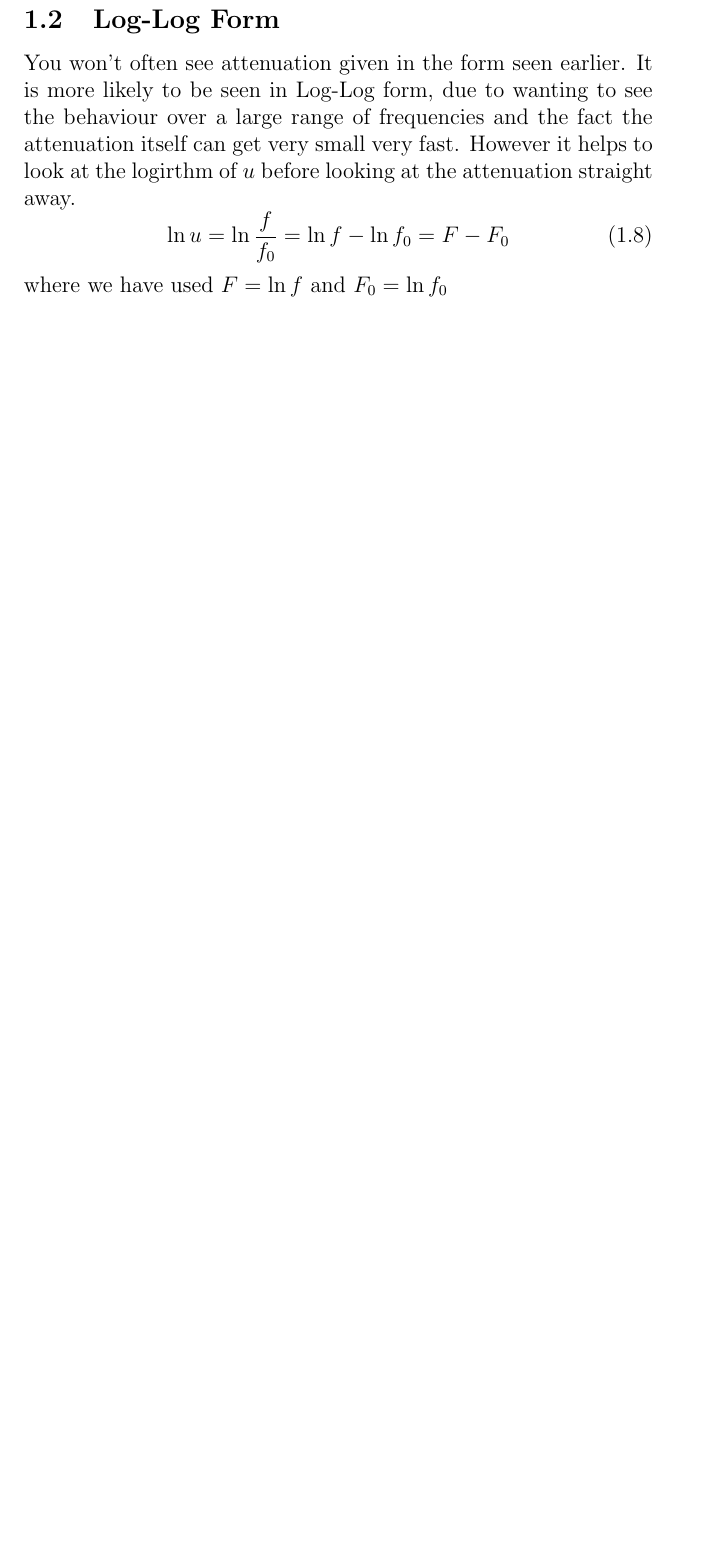
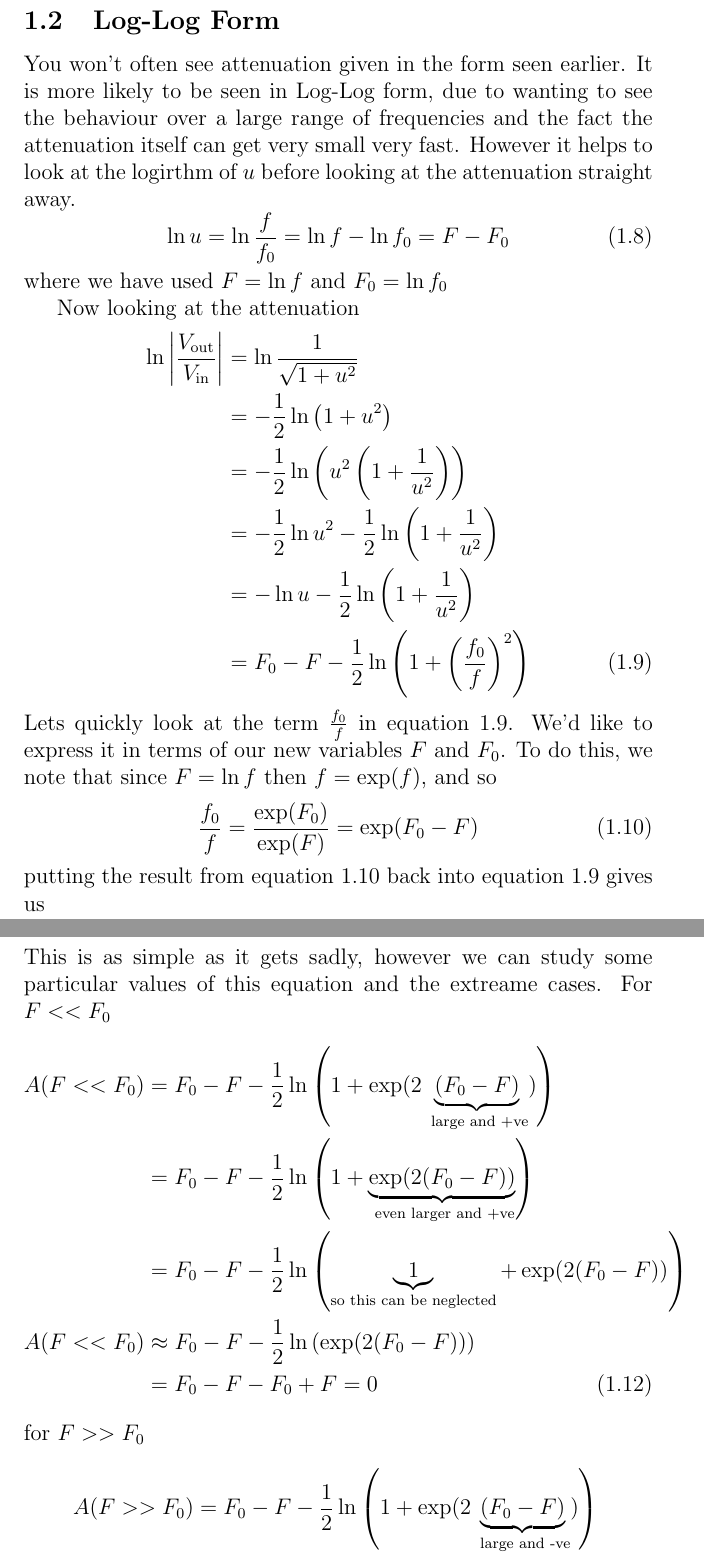
Before and after one commit to hannahellis4242/notes, a LaTeX document (filters/filter.tex, which reads filters/tex/rc_low_pass.tex): part of page 6 of 6 before the commit and two parts of pages 6 and 7 of 8 after it, the two joined at a grey line, cut so that both start at the same text, the shorter picture padded with empty space. Compiled offline with pdfLaTeX.

Commit message:
extream values

```diff
--- a/filters/tex/rc_low_pass.tex
+++ b/filters/tex/rc_low_pass.tex
@@ -95,3 +95,47 @@ straight away.
   \ln u = \ln \frac{f}{f_0} = \ln f - \ln f_0 = F - F_0
 \end{equation}
 where we have used $F=\ln f$ and $F_0 = \ln f_0 $
+
+Now looking at the attenuation
+\begin{align}
+  \ln \left|\frac{V_{\text{out}}}{V_{\text{in}}} \right| & = \ln \frac{1}{\sqrt{1+u^2}} \nonumber \\
+  &= -\frac{1}{2} \ln \left(1+u^2\right) \nonumber \\
+  &= -\frac{1}{2} \ln \left(u^2\left(1+\frac{1}{u^2}\right)\right) \nonumber \\
+  &= -\frac{1}{2} \ln u^2 -\frac{1}{2} \ln\left(1+\frac{1}{u^2}\right) \nonumber \\
+  &= -\ln u -\frac{1}{2} \ln\left(1+\frac{1}{u^2}\right) \nonumber \\
+  &= F_0 - F  -\frac{1}{2} \ln\left(1+\left(\frac{f_0}{f}\right)^2\right) \label{eq:RC_log_log1}
+\end{align}
+Lets quickly look at the term $\frac{f_0}{f}$ in equation \ref{eq:RC_log_log1}.
+We'd like to express it in terms of our new variables $F$ and $F_0$. To do this,
+we note that since $F = \ln f$ then $f = \exp(f)$, and so
+\begin{equation}
+  \frac{f_0}{f} = \frac{\exp(F_0)}{\exp(F)} = \exp( F_0 - F ) \label{eq:RC_1}
+\end{equation}
+putting the result from equation \ref{eq:RC_1} back into equation  \ref{eq:RC_log_log1}
+gives us
+\begin{equation}
+  \ln \left|\frac{V_{\text{out}}}{V_{\text{in}}} \right| = F_0 - F  -\frac{1}{2} \ln\left(1+\exp(2(F_0 - F))\right) \label{eq:RC_log_log2}
+\end{equation}
+This is as simple as it gets sadly, however we can study some particular values
+of this equation and the extreame cases.
+For $F<<F_0$
+\begin{align}
+  A(F<<F_0) &= F_0 - F  -\frac{1}{2} \ln\left(1+\exp(2\underbrace{(F_0 - F)}_{\text{ large and +ve}})\right) \nonumber \\
+  &= F_0 - F  -\frac{1}{2} \ln\left(1+\underbrace{\exp(2(F_0 - F))}_{\text{ even larger and +ve}}\right) \nonumber \\
+  &= F_0 - F  -\frac{1}{2} \ln\left(\underbrace{1}_{\text{so this can be neglected}}+\exp(2(F_0 - F))\right) \nonumber \\
+  A(F<<F_0) &\approx F_0 - F  -\frac{1}{2} \ln\left(\exp(2(F_0 - F))\right) \nonumber \\
+  &= F_0 - F -F_0 + F = 0 \label{eq:RC_log_log_small_F}
+\end{align}
+for $F>>F_0$
+\begin{align}
+  A(F>>F_0) &= F_0 - F  -\frac{1}{2} \ln\left(1+\exp(2\underbrace{(F_0 - F)}_{\text{ large and -ve}})\right) \nonumber \\
+  &= F_0 - F  -\frac{1}{2} \ln\left(1+\underbrace{\exp(2(F_0 - F))}_{\text{ very small and +ve}}\right) \nonumber \\
+  &= F_0 - F  -\frac{1}{2} \ln\left(1+\underbrace{\exp(2(F_0 - F))}_{\text{so this can be neglected}}\right) \nonumber \\
+  A(F<<F_0) &\approx F_0 - F  -\frac{1}{2} \underbrace{\ln 1}_{=0} \nonumber \\
+  &= F_0 - F \label{eq:RC_log_log_large_F}
+\end{align}
+and finally when $F=F_0$
+\begin{align}
+  A(F=F_0) &=  0 -\frac{1}{2} \ln\left(1+\exp(0)\right) \nonumber \\
+  A(F=F_0) &= -\frac{\ln 2}{2} \ln 2 \label{eq:RC_log_log_equal}
+\end{align}
```
Also changed, not shown: filters/filter.pdf.
